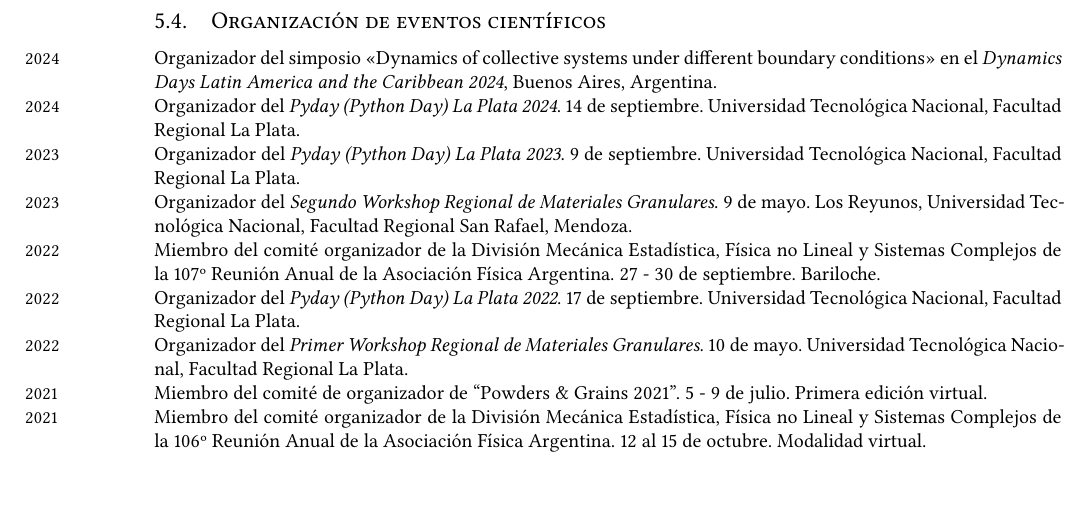
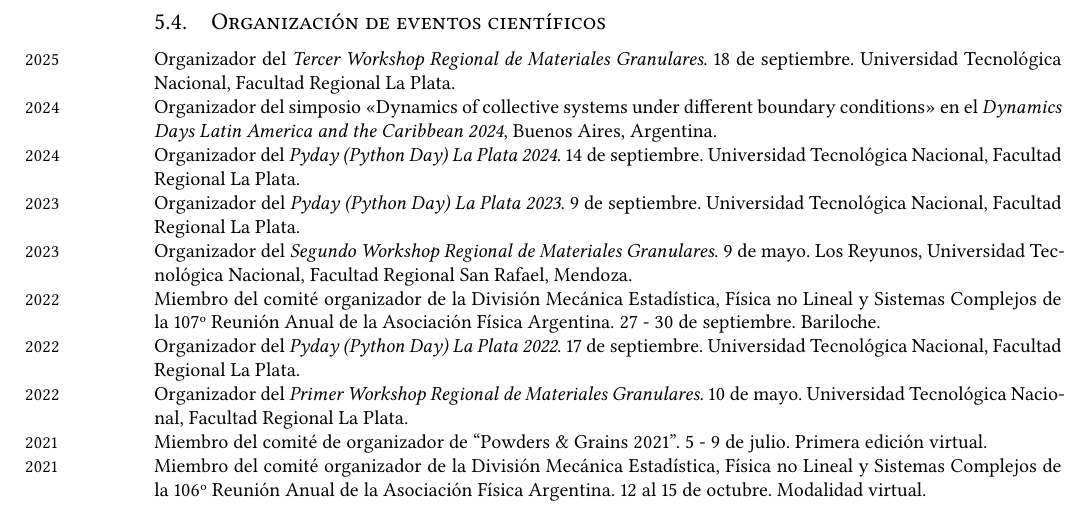
Before and after one commit to manuxch/cv, a LaTeX CV (MC-cv.tex, which reads gestion.tex): part of page 11 of 16, cut so that both start at the same text. Compiled offline with XeLaTeX.

Commit message:
Workshop granular 2025

```diff
--- a/gestion.tex
+++ b/gestion.tex
@@ -34,6 +34,8 @@
 
 \subsection{Organización de eventos científicos}
 
+\years{2025} Organizador del \textit{Tercer Workshop Regional de Materiales Granulares}. 18 de septiembre. Universidad Tecnológica Nacional, Facultad Regional La Plata.
+
 \years{2024} Organizador del simposio «Dynamics of collective systems under different boundary conditions» en el \textit{Dynamics Days Latin America and the Caribbean 2024}, Buenos Aires, Argentina.
 
 \years{2024} Organizador del \textit{Pyday (Python Day) La Plata 2024}. 14 de septiembre. Universidad Tecnológica Nacional, Facultad Regional La Plata.
```
Also changed, not shown: MC-cv.pdf.
